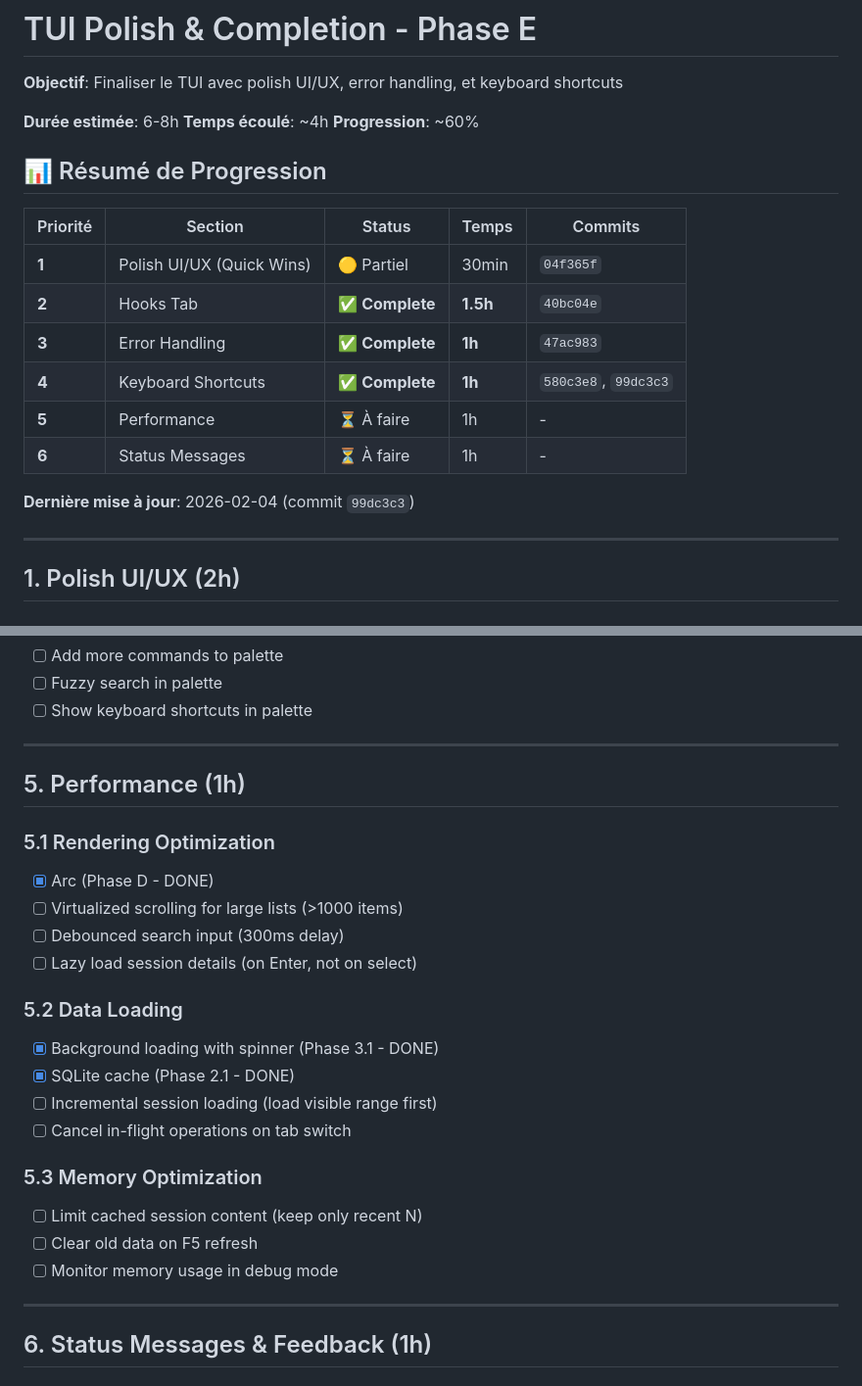
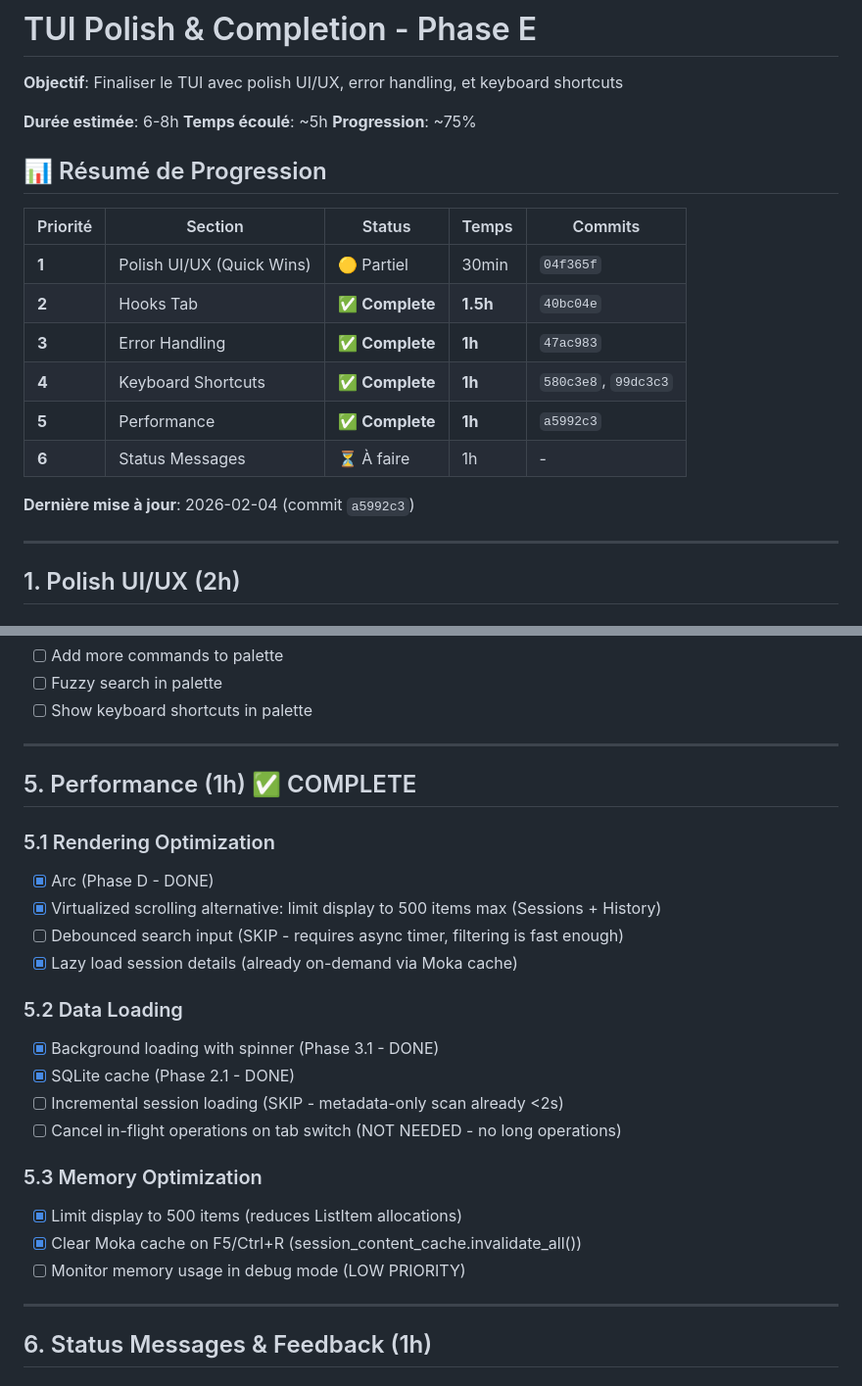
Before and after one commit to FlorianBruniaux/ccboard, a Markdown page: PLAN_TUI_POLISH.md, 2 parts joined by grey strips. Shown at 98% size. GitHub-like rendering.

Commit message:
docs: update PLAN_TUI_POLISH.md with completed performance section

```diff
--- a/PLAN_TUI_POLISH.md
+++ b/PLAN_TUI_POLISH.md
@@ -3,8 +3,8 @@
 **Objectif**: Finaliser le TUI avec polish UI/UX, error handling, et keyboard shortcuts
 
 **Durée estimée**: 6-8h
-**Temps écoulé**: ~4h
-**Progression**: ~60%
+**Temps écoulé**: ~5h
+**Progression**: ~75%
 
 ## 📊 Résumé de Progression
 
@@ -14,10 +14,10 @@
 | **2** | Hooks Tab | ✅ **Complete** | **1.5h** | `40bc04e` |
 | **3** | Error Handling | ✅ **Complete** | **1h** | `47ac983` |
 | **4** | Keyboard Shortcuts | ✅ **Complete** | **1h** | `580c3e8`, `99dc3c3` |
-| **5** | Performance | ⏳ À faire | 1h | - |
+| **5** | Performance | ✅ **Complete** | **1h** | `a5992c3` |
 | **6** | Status Messages | ⏳ À faire | 1h | - |
 
-**Dernière mise à jour**: 2026-02-04 (commit `99dc3c3`)
+**Dernière mise à jour**: 2026-02-04 (commit `a5992c3`)
 
 ---
 
@@ -146,24 +146,24 @@
 
 ---
 
-## 5. Performance (1h)
+## 5. Performance (1h) ✅ COMPLETE
 
 ### 5.1 Rendering Optimization
 - [x] Arc<SessionMetadata> (Phase D - DONE)
-- [ ] Virtualized scrolling for large lists (>1000 items)
-- [ ] Debounced search input (300ms delay)
-- [ ] Lazy load session details (on Enter, not on select)
+- [x] Virtualized scrolling alternative: limit display to 500 items max (Sessions + History)
+- [ ] Debounced search input (SKIP - requires async timer, filtering is fast enough)
+- [x] Lazy load session details (already on-demand via Moka cache)
 
 ### 5.2 Data Loading
 - [x] Background loading with spinner (Phase 3.1 - DONE)
 - [x] SQLite cache (Phase 2.1 - DONE)
-- [ ] Incremental session loading (load visible range first)
-- [ ] Cancel in-flight operations on tab switch
+- [ ] Incremental session loading (SKIP - metadata-only scan already <2s)
+- [ ] Cancel in-flight operations on tab switch (NOT NEEDED - no long operations)
 
 ### 5.3 Memory Optimization
-- [ ] Limit cached session content (keep only recent N)
-- [ ] Clear old data on F5 refresh
-- [ ] Monitor memory usage in debug mode
+- [x] Limit display to 500 items (reduces ListItem allocations)
+- [x] Clear Moka cache on F5/Ctrl+R (session_content_cache.invalidate_all())
+- [ ] Monitor memory usage in debug mode (LOW PRIORITY)
 
 ---
 
```
